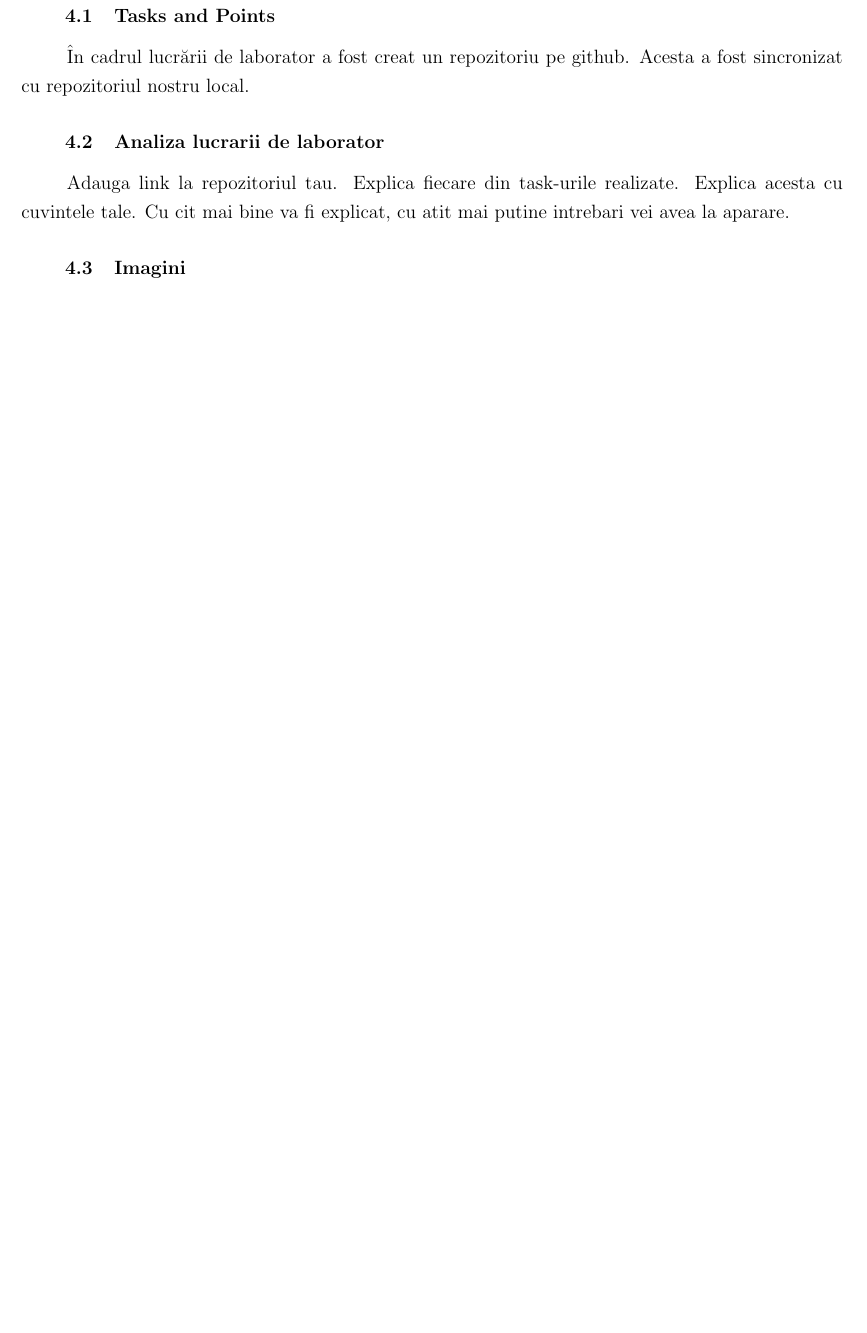
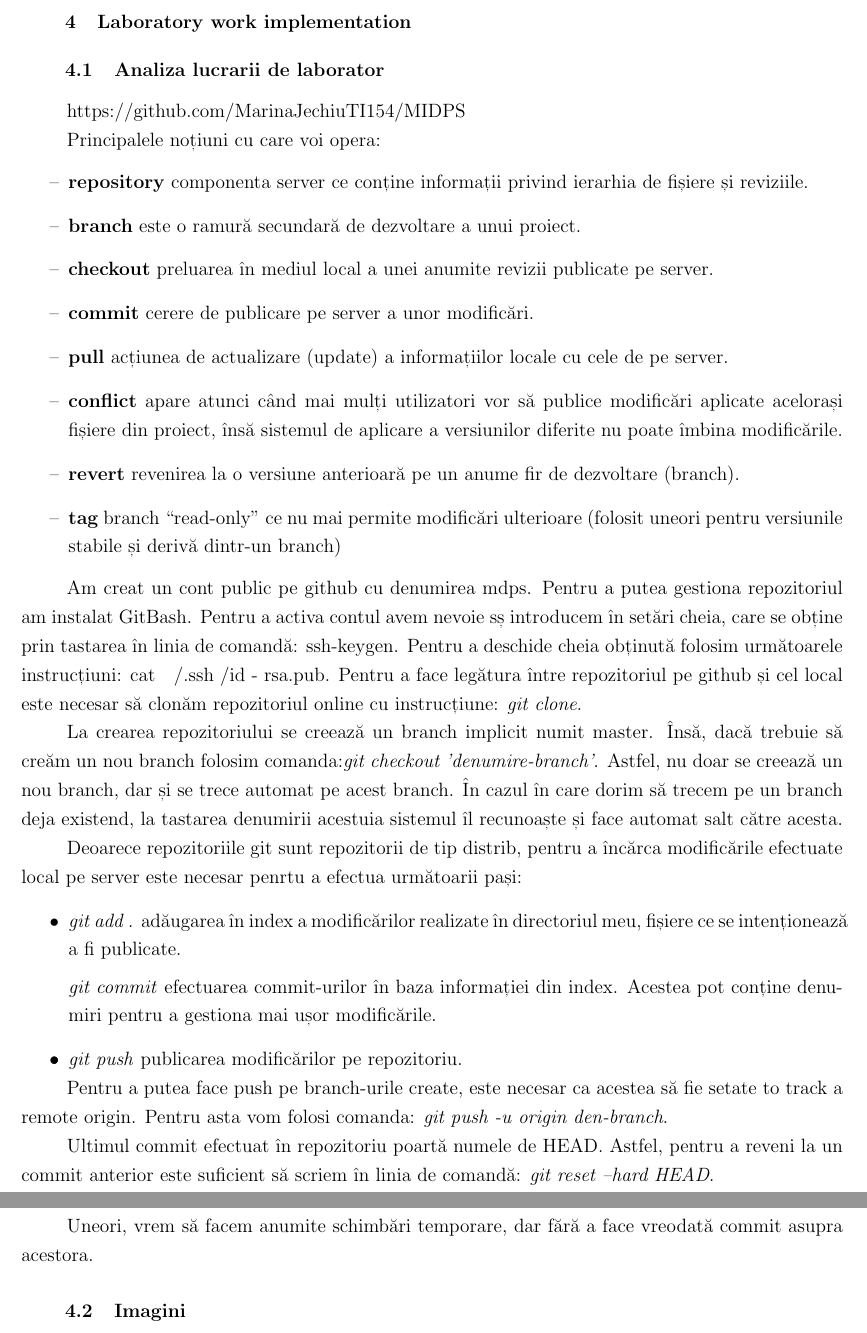
Before and after one commit to MarinaJechiuTI154/MIDPS, a LaTeX document (Lab 1/source code/Lab_template.tex, which reads Lab 1/source code/Chapter_1.tex): part of page 3 of 5 before the commit and two parts of pages 3 and 4 of 6 after it, the two joined at a grey line, cut at the place of the change, the shorter picture padded with empty space. Compiled offline with pdfLaTeX.

Commit message:
chapter 1

```diff
--- a/Lab 1/source code/Chapter_1.tex
+++ b/Lab 1/source code/Chapter_1.tex
@@ -1,13 +1,37 @@
 \section{Laboratory work implementation}
 
-\subsection{Tasks and Points}
-
-	În cadrul lucrării de laborator a fost creat un repozitoriu pe github. Acesta a fost sincronizat cu repozitoriul nostru local.
 \subsection{Analiza lucrarii de laborator}
 
-Adauga link la repozitoriul tau.
-Explica fiecare din task-urile realizate. Explica acesta cu cuvintele tale. Cu cit mai bine va fi explicat,
-cu atit mai putine intrebari vei avea la aparare.
+https://github.com/MarinaJechiuTI154/MIDPS
+
+	Principalele noțiuni cu care voi opera:
+	\begin{itemize}
+	\item \textbf{repository}  componenta server ce conține informații privind ierarhia de fișiere și reviziile.
+	\item \textbf{branch} este o ramură secundară de dezvoltare a unui proiect.
+	\item \textbf{checkout}  preluarea în mediul local a unei anumite revizii publicate pe server.
+	\item \textbf{commit} cerere de publicare pe server a unor modificări.
+	\item \textbf{pull} acțiunea de actualizare (update) a informațiilor locale cu cele de pe server.
+	\item \textbf{conflict} apare atunci când mai mulți utilizatori vor să publice modificări aplicate acelorași fișiere din proiect, însă sistemul de aplicare a versiunilor diferite nu poate îmbina modificările.
+	\item \textbf{revert} revenirea la o versiune anterioară pe un anume fir de dezvoltare (branch).
+	\item \textbf{tag} branch “read-only” ce nu mai permite modificări ulterioare (folosit uneori pentru versiunile stabile și derivă dintr-un branch)
+	\end{itemize}
+
+	Am creat un cont public pe github cu denumirea mdps. Pentru a putea gestiona repozitoriul am instalat GitBash. Pentru a activa contul avem nevoie sș introducem în  setări cheia, care se obține prin tastarea în linia de comandă: ssh-keygen. Pentru a deschide cheia obținută folosim următoarele instrucțiuni:  cat ~ /.ssh /id - rsa.pub. Pentru a face legătura între repozitoriul pe github și cel local este necesar să clonăm repozitoriul online cu instrucțiune: \textit{git clone}.
+
+	La crearea repozitoriului se creează un branch implicit numit master. Însă, dacă trebuie să creăm un nou branch folosim comanda:\textit{git checkout 'denumire-branch'}. Astfel, nu doar se creează un nou branch, dar și se trece automat pe acest branch. În cazul în care dorim să trecem pe un branch deja existend, la tastarea denumirii acestuia sistemul îl recunoaște și face automat salt către acesta.
+
+	Deoarece repozitoriile git sunt repozitorii de tip distrib, pentru a încărca modificările efectuate local pe server este necesar penrtu a efectua următoarii pași:
+	\begin{list}{•}
+	\item  \textit{git add .} adăugarea în index a modificărilor realizate în directoriul meu, fișiere ce se intenționează a fi publicate.
+	\item \textit{git commit} efectuarea commit-urilor în baza informației din index. Acestea pot conține denumiri pentru a gestiona mai ușor modificările.
+	\item \textit{git push} publicarea modificărilor pe repozitoriu.
+	\end{list}
+
+	Pentru a putea face push pe branch-urile create, este necesar ca acestea să fie setate to track a remote origin. Pentru asta vom folosi comanda: \textit{git push -u origin den-branch}.
+
+	Ultimul commit efectuat în repozitoriu poartă numele de HEAD. Astfel, pentru a reveni la un commit anterior este suficient să scriem în linia de comandă: \textit{git reset --hard HEAD}.
+
+	Uneori, vrem să facem anumite schimbări temporare, dar fără a face vreodată commit asupra acestora.
 
 \subsection{Imagini}
 
```
Also changed, not shown: Lab 1/source code/Lab_template.pdf, 1 other file.
